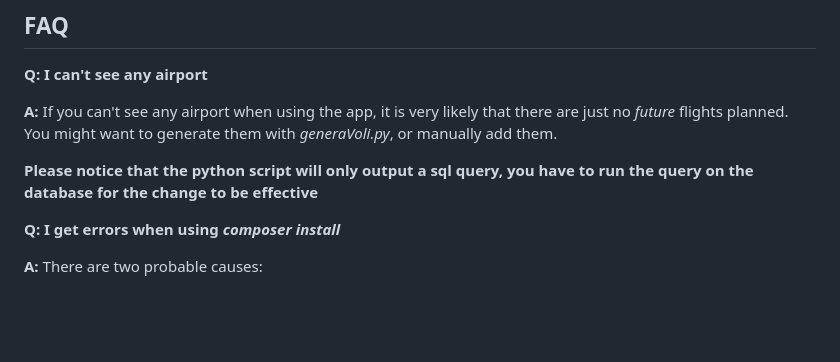
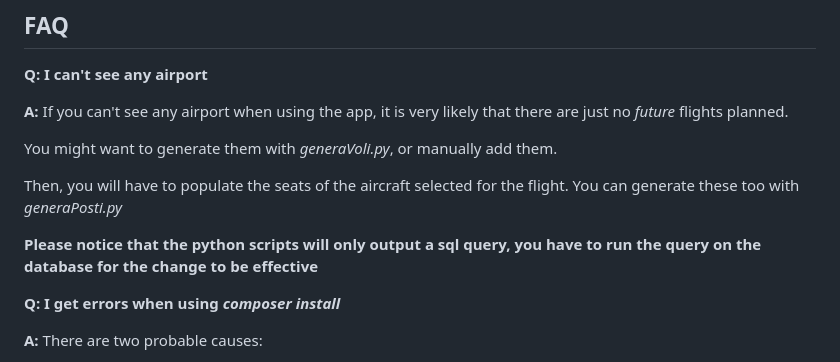
Before and after one commit to th3-7rue/bryanair, a Markdown page: README.md, the part around the change. Drawn GitHub-style; blank space fills up the shorter version.

Commit message:
Update FAQ with clearer instructions on flight visibility
Clarified instructions regarding future flights and SQL queries in the FAQ section.

```diff
--- a/README.md
+++ b/README.md
@@ -59,9 +59,13 @@ https://github.com/th3-7rue/bryanair/assets/66943187/4bd6d04c-1ee4-4046-ae5b-bc6
 
 **Q: I can't see any airport**
 
-**A:** If you can't see any airport when using the app, it is very likely that there are just no *future* flights planned. You might want to generate them with *generaVoli.py*, or manually add them.
+**A:** If you can't see any airport when using the app, it is very likely that there are just no *future* flights planned.
 
-**Please notice that the python script will only output a sql query, you have to run the query on the database for the change to be effective**
+You might want to generate them with *generaVoli.py*, or manually add them.
+
+Then, you will have to populate the seats of the aircraft selected for the flight. You can generate these too with *generaPosti.py*
+
+**Please notice that the python scripts will only output a sql query, you have to run the query on the database for the change to be effective**
 
 **Q: I get errors when using *composer install***
 
```
